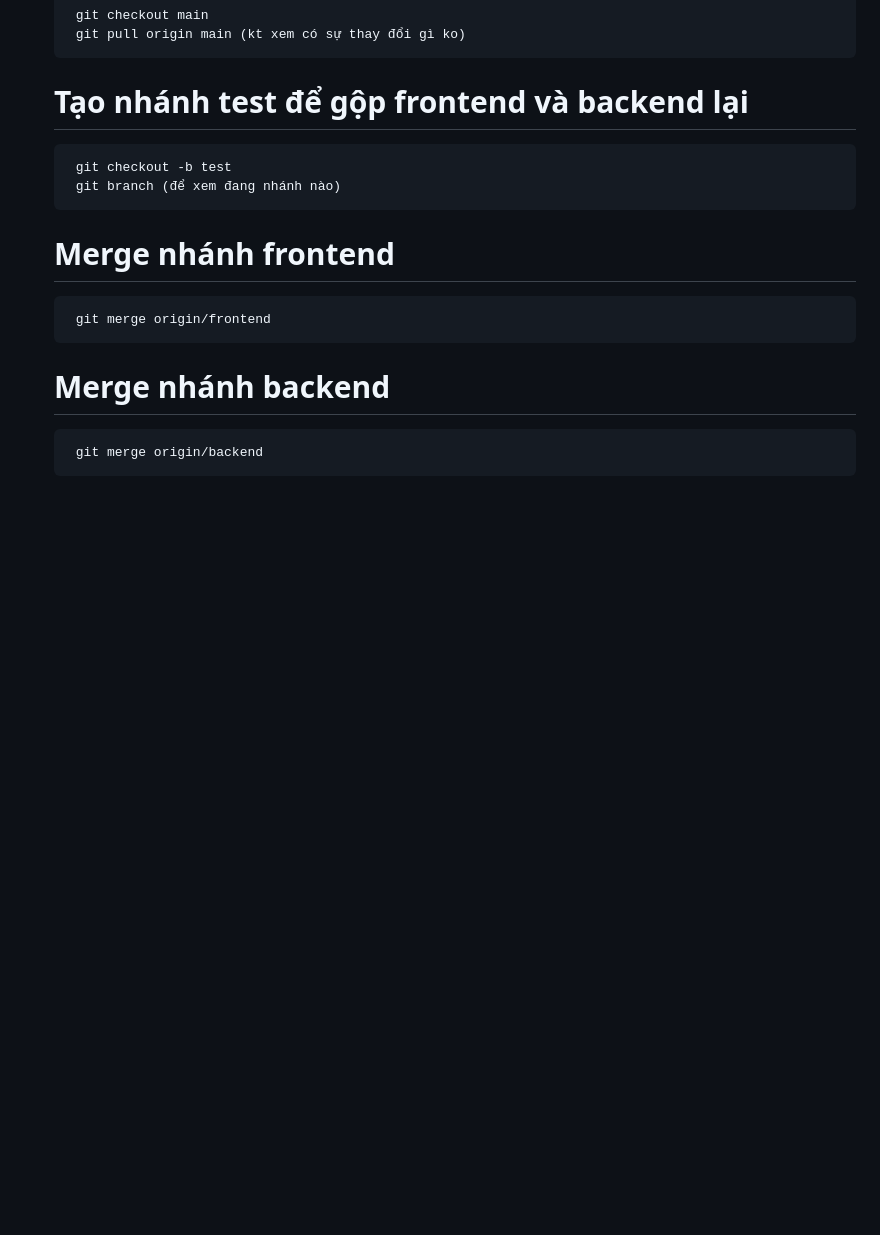
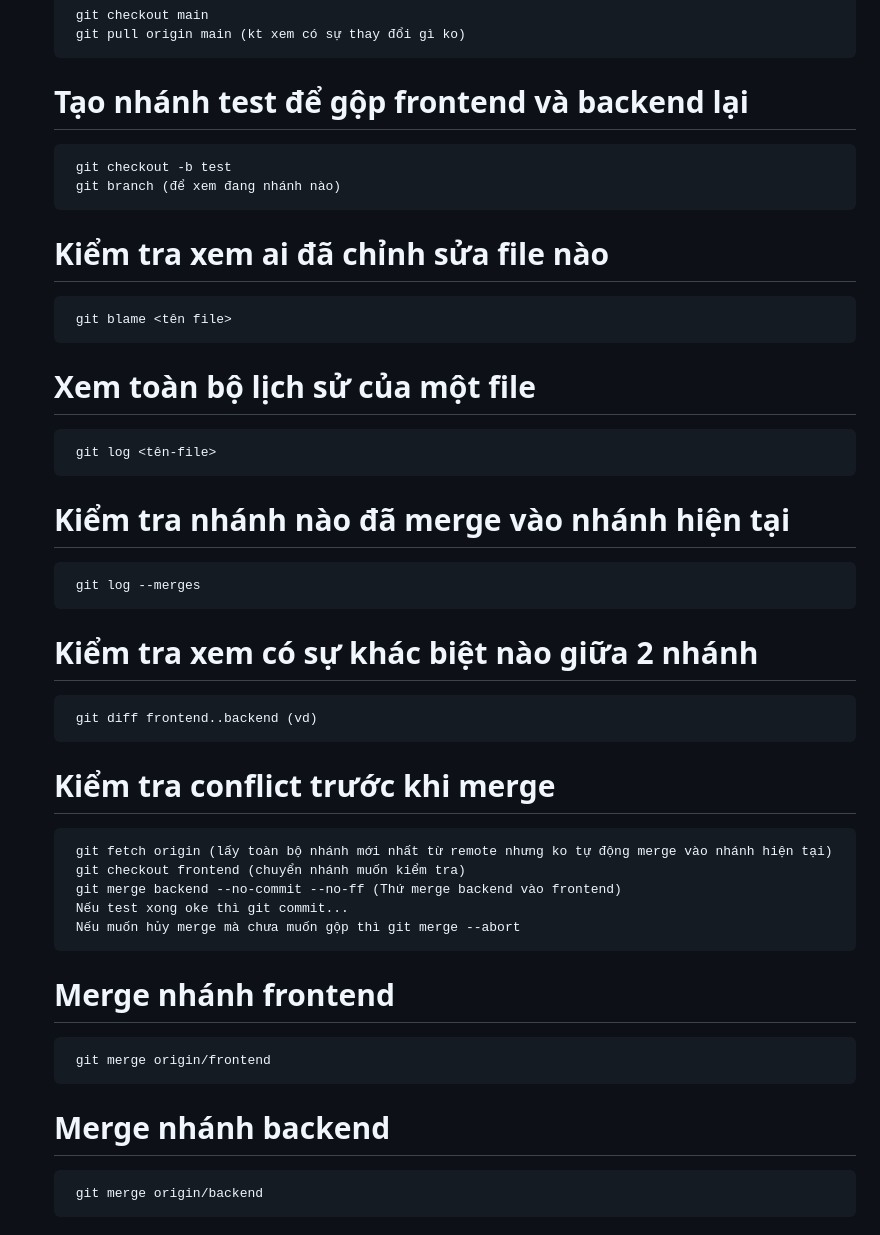
Before and after one commit to Nhianh1909/EMS, a Markdown page: README.md, the part around one of its changes. Drawn GitHub-style; blank space fills up the shorter version.

Commit message:
Update README.md more git test command

```diff
--- a/README.md
+++ b/README.md
@@ -101,6 +101,20 @@ Các lưu ý dành cho team nhé:
      # Tạo nhánh test để gộp frontend và backend lại
         git checkout -b test
         git branch (để xem đang nhánh nào)
+     # Kiểm tra xem ai đã chỉnh sửa file nào
+        git blame <tên file>
+     # Xem toàn bộ lịch sử của một file
+        git log <tên-file>
+     # Kiểm tra nhánh nào đã merge vào nhánh hiện tại
+        git log --merges
+     # Kiểm tra xem có sự khác biệt nào giữa 2 nhánh
+        git diff frontend..backend (vd)
+     # Kiểm tra conflict trước khi merge
+        git fetch origin (lấy toàn bộ nhánh mới nhất từ remote nhưng ko tự động merge vào nhánh hiện tại)
+        git checkout frontend (chuyển nhánh muốn kiểm tra)
+        git merge backend --no-commit --no-ff (Thứ merge backend vào frontend)
+        Nếu test xong oke thì git commit...
+        Nếu muốn hủy merge mà chưa muốn gộp thì git merge --abort
      # Merge nhánh frontend
         git merge origin/frontend
      # Merge nhánh backend
```
Also changed, not shown: other parts of README.md (+1 -1 lines).
